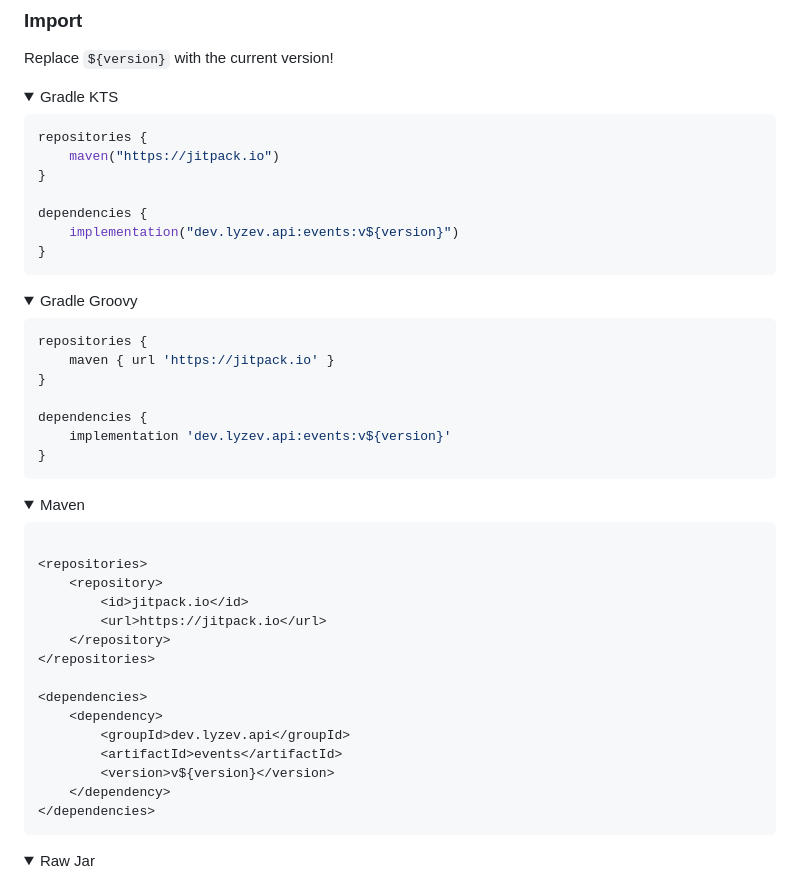
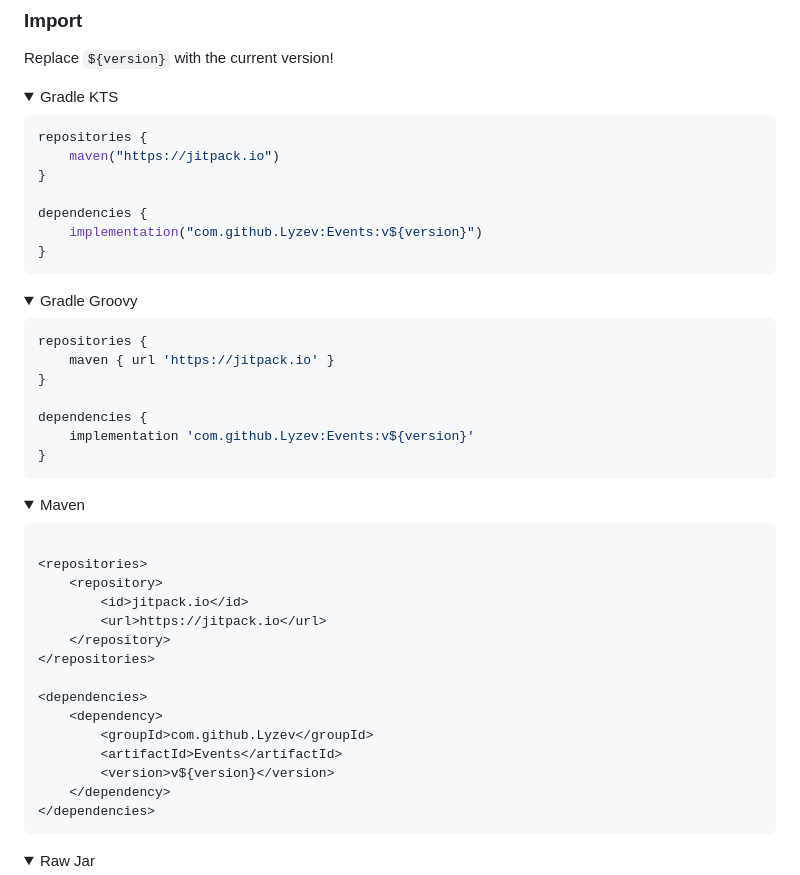
Before and after one commit to Lyzev/Events, a Markdown page: README.md, the part around the change. Rendered like a GitHub page; folded sections open.

Commit message:
Fix README.md
Signed-off-by: Lyzev <lyzev.info@gmail.com>

````diff
--- a/README.md
+++ b/README.md
@@ -29,7 +29,7 @@ repositories {
 }
 
 dependencies {
-    implementation("dev.lyzev.api:events:v${version}")
+    implementation("com.github.Lyzev:Events:v${version}")
 }
 ```
 
@@ -44,7 +44,7 @@ repositories {
 }
 
 dependencies {
-    implementation 'dev.lyzev.api:events:v${version}'
+    implementation 'com.github.Lyzev:Events:v${version}'
 }
 ```
 
@@ -64,8 +64,8 @@ dependencies {
 
 <dependencies>
     <dependency>
-        <groupId>dev.lyzev.api</groupId>
-        <artifactId>events</artifactId>
+        <groupId>com.github.Lyzev</groupId>
+        <artifactId>Events</artifactId>
         <version>v${version}</version>
     </dependency>
 </dependencies>
````
